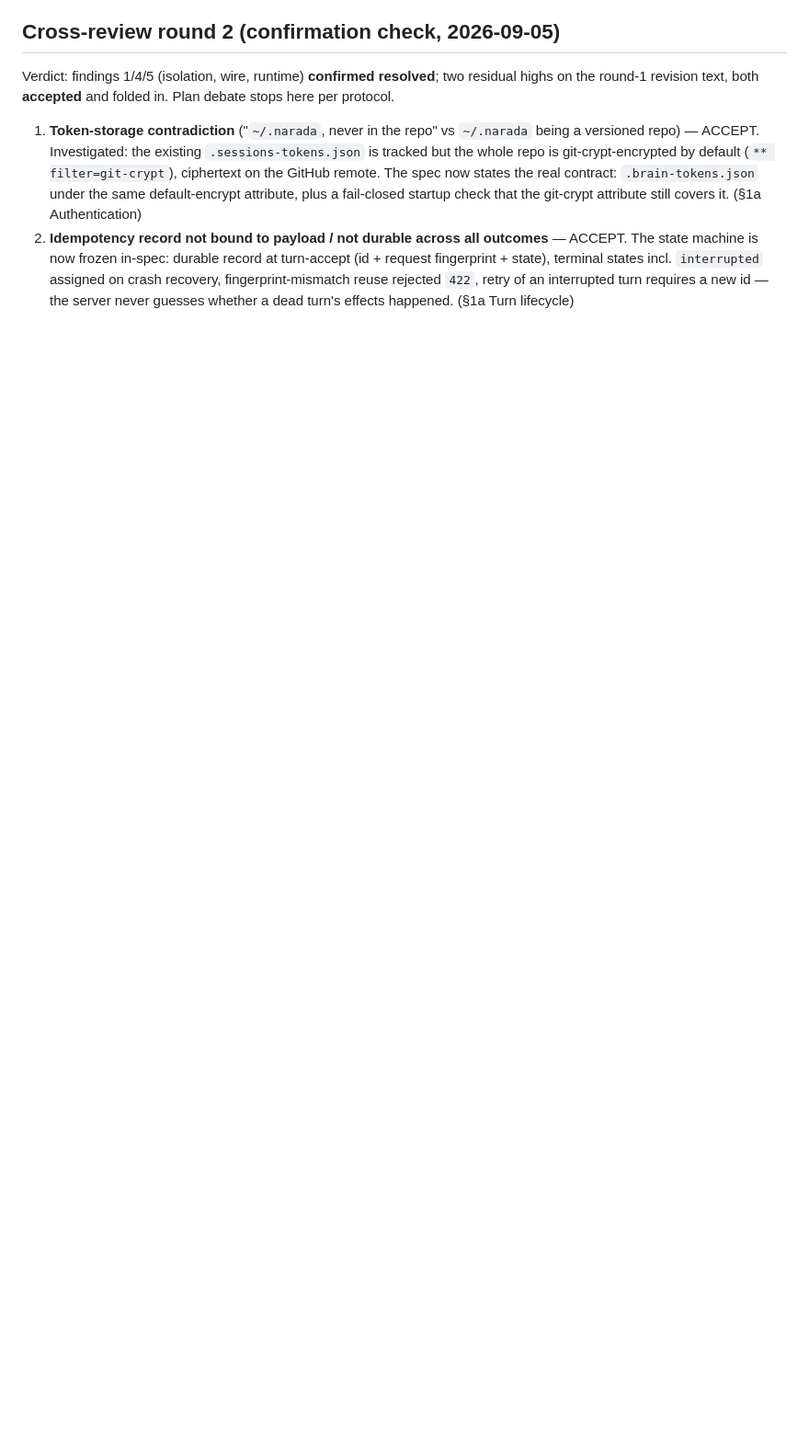
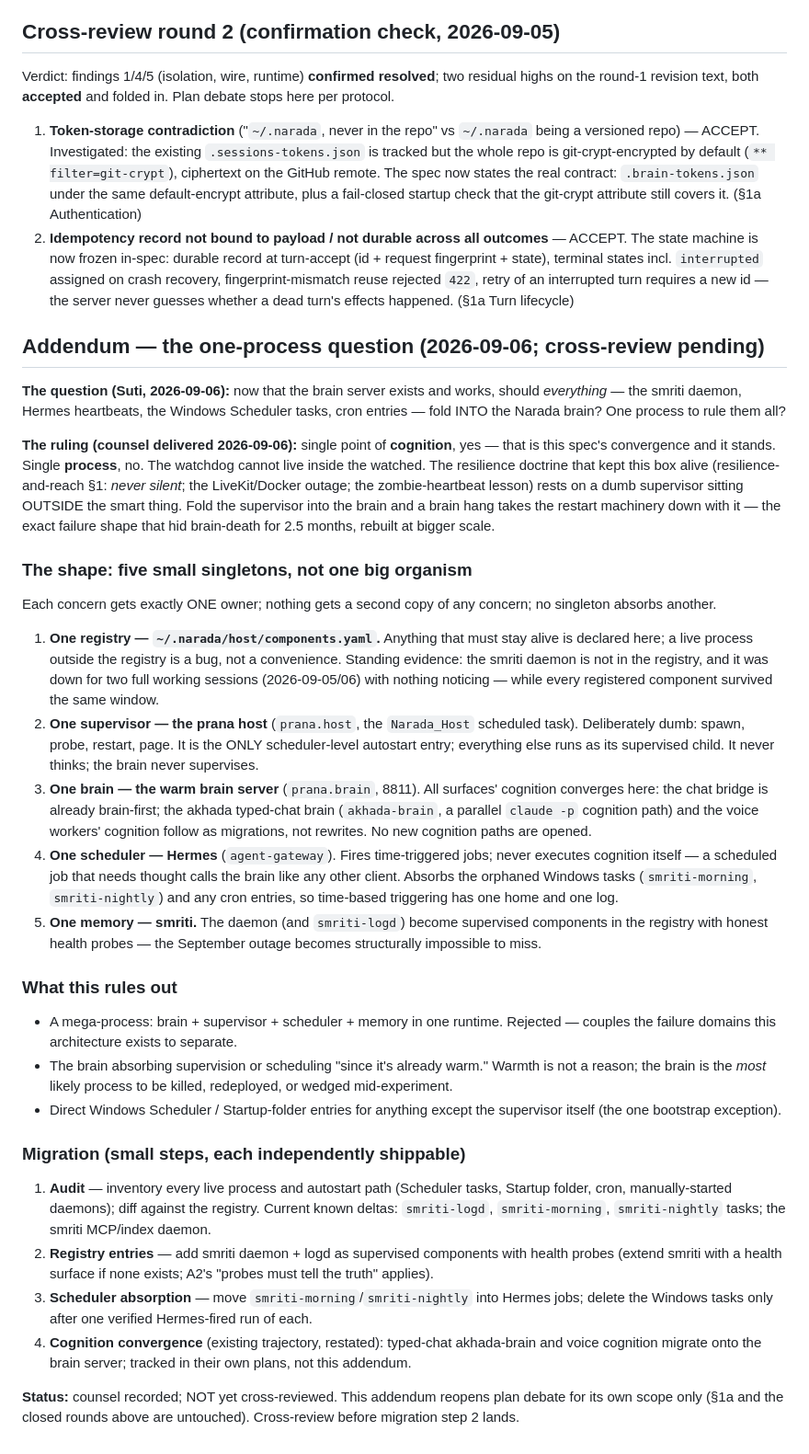
Before and after one commit to Stormbane/prana, a Markdown page: docs/plans/personal-agent-platform-2026-09-04.md, the part around the change. Shown at 92% size. GitHub-like rendering; blank space fills up the shorter version.

Commit message:
spec: one-process question ruled — five singletons, not one organism
Suti's 2026-09-06 question (fold smriti daemon, Hermes, Scheduler
tasks, cron into the brain?) answered in-spec: single point of
cognition yes, single process no — the watchdog cannot live inside
the watched. Five singletons: registry (components.yaml), supervisor
(prana host), brain (8811), scheduler (Hermes), memory (smriti).
Migration steps recorded; cross-review pending before step 2 lands.

Co-Authored-By: Narada <narada@fractal.co.nz>
Co-Authored-By: Claude Fable 5 <noreply@anthropic.com>
Claude-Session: https://claude.ai/code/session_016SyonLDQr3YyWmEcvhC4w7

```diff
--- a/docs/plans/personal-agent-platform-2026-09-04.md
+++ b/docs/plans/personal-agent-platform-2026-09-04.md
@@ -378,3 +378,81 @@ resolved**; two residual highs on the round-1 revision text, both
    fingerprint-mismatch reuse rejected `422`, retry of an interrupted
    turn requires a new id — the server never guesses whether a dead
    turn's effects happened. (§1a Turn lifecycle)
+
+## Addendum — the one-process question (2026-09-06; cross-review pending)
+
+**The question (Suti, 2026-09-06):** now that the brain server exists
+and works, should *everything* — the smriti daemon, Hermes heartbeats,
+the Windows Scheduler tasks, cron entries — fold INTO the Narada brain?
+One process to rule them all?
+
+**The ruling (counsel delivered 2026-09-06):** single point of
+**cognition**, yes — that is this spec's convergence and it stands.
+Single **process**, no. The watchdog cannot live inside the watched.
+The resilience doctrine that kept this box alive (resilience-and-reach
+§1: *never silent*; the LiveKit/Docker outage; the zombie-heartbeat
+lesson) rests on a dumb supervisor sitting OUTSIDE the smart thing.
+Fold the supervisor into the brain and a brain hang takes the restart
+machinery down with it — the exact failure shape that hid brain-death
+for 2.5 months, rebuilt at bigger scale.
+
+### The shape: five small singletons, not one big organism
+
+Each concern gets exactly ONE owner; nothing gets a second copy of any
+concern; no singleton absorbs another.
+
+1. **One registry — `~/.narada/host/components.yaml`.** Anything that
+   must stay alive is declared here; a live process outside the
+   registry is a bug, not a convenience. Standing evidence: the smriti
+   daemon is not in the registry, and it was down for two full working
+   sessions (2026-09-05/06) with nothing noticing — while every
+   registered component survived the same window.
+2. **One supervisor — the prana host** (`prana.host`, the `Narada_Host`
+   scheduled task). Deliberately dumb: spawn, probe, restart, page.
+   It is the ONLY scheduler-level autostart entry; everything else runs
+   as its supervised child. It never thinks; the brain never supervises.
+3. **One brain — the warm brain server** (`prana.brain`, 8811). All
+   surfaces' cognition converges here: the chat bridge is already
+   brain-first; the akhada typed-chat brain (`akhada-brain`, a parallel
+   `claude -p` cognition path) and the voice workers' cognition follow
+   as migrations, not rewrites. No new cognition paths are opened.
+4. **One scheduler — Hermes** (`agent-gateway`). Fires time-triggered
+   jobs; never executes cognition itself — a scheduled job that needs
+   thought calls the brain like any other client. Absorbs the orphaned
+   Windows tasks (`smriti-morning`, `smriti-nightly`) and any cron
+   entries, so time-based triggering has one home and one log.
+5. **One memory — smriti.** The daemon (and `smriti-logd`) become
+   supervised components in the registry with honest health probes —
+   the September outage becomes structurally impossible to miss.
+
+### What this rules out
+
+- A mega-process: brain + supervisor + scheduler + memory in one
+  runtime. Rejected — couples the failure domains this architecture
+  exists to separate.
+- The brain absorbing supervision or scheduling "since it's already
+  warm." Warmth is not a reason; the brain is the *most* likely process
+  to be killed, redeployed, or wedged mid-experiment.
+- Direct Windows Scheduler / Startup-folder entries for anything except
+  the supervisor itself (the one bootstrap exception).
+
+### Migration (small steps, each independently shippable)
+
+1. **Audit** — inventory every live process and autostart path
+   (Scheduler tasks, Startup folder, cron, manually-started daemons);
+   diff against the registry. Current known deltas: `smriti-logd`,
+   `smriti-morning`, `smriti-nightly` tasks; the smriti MCP/index
+   daemon.
+2. **Registry entries** — add smriti daemon + logd as supervised
+   components with health probes (extend smriti with a health surface
+   if none exists; A2's "probes must tell the truth" applies).
+3. **Scheduler absorption** — move `smriti-morning`/`smriti-nightly`
+   into Hermes jobs; delete the Windows tasks only after one verified
+   Hermes-fired run of each.
+4. **Cognition convergence** (existing trajectory, restated): typed-chat
+   akhada-brain and voice cognition migrate onto the brain server;
+   tracked in their own plans, not this addendum.
+
+**Status:** counsel recorded; NOT yet cross-reviewed. This addendum
+reopens plan debate for its own scope only (§1a and the closed rounds
+above are untouched). Cross-review before migration step 2 lands.
```
